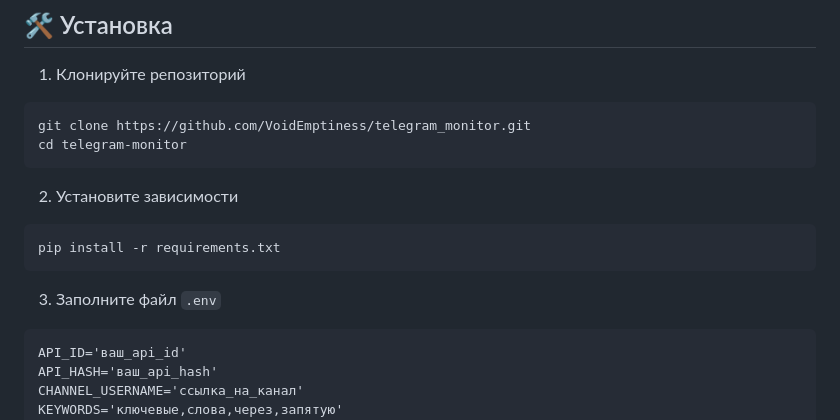
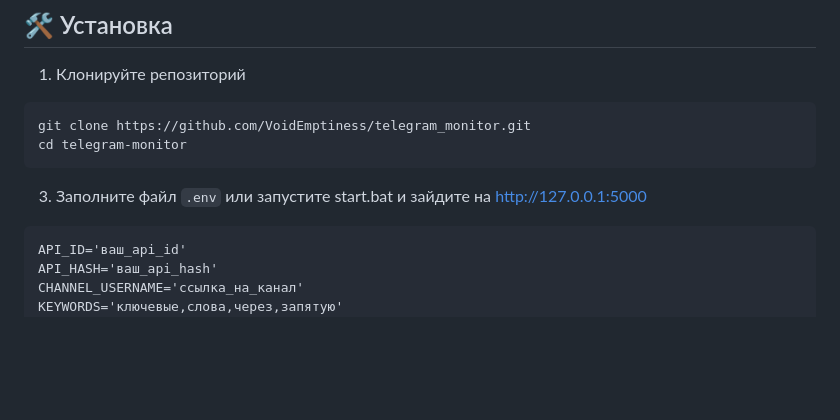
Before and after one commit to VoidEmptiness/telegram_monitor, a Markdown page: README_RU.md, the part around the change. Drawn GitHub-style; blank space fills up the shorter version.

````diff
--- a/README_RU.md
+++ b/README_RU.md
@@ -74,12 +74,7 @@ git clone https://github.com/VoidEmptiness/telegram_monitor.git
 cd telegram-monitor
 ```
 
-2. Установите зависимости
-```bash
-pip install -r requirements.txt
-```
-
-3. Заполните файл `.env`
+3. Заполните файл `.env` или запустите start.bat и зайдите на http://127.0.0.1:5000
 ```
 API_ID='ваш_api_id'
 API_HASH='ваш_api_hash'
````
